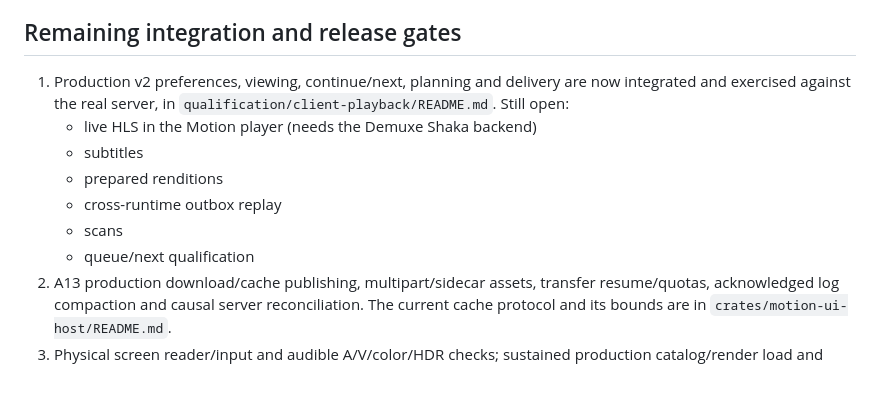
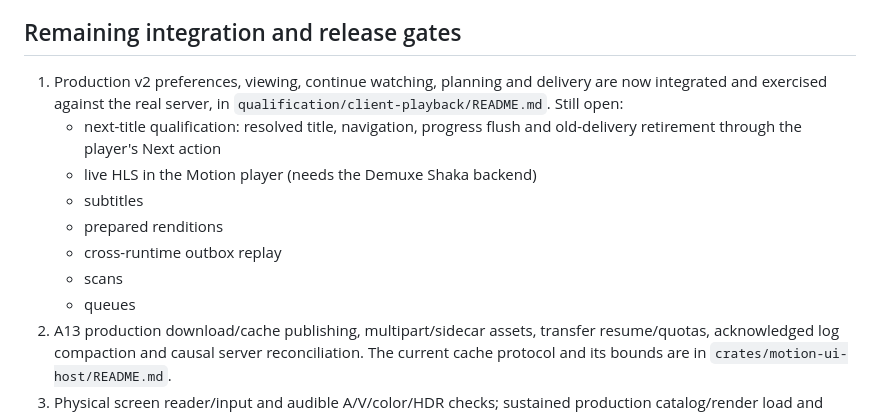
Before and after one commit to Jagalite/motion, a Markdown page: qualification/desktop/A11-A12-status.md, the part around the change. Rendered like a GitHub page; blank space fills up the shorter version.

```diff
--- a/qualification/desktop/A11-A12-status.md
+++ b/qualification/desktop/A11-A12-status.md
@@ -100,15 +100,17 @@ when external-volume launches stalled; no installed application was replaced.
 
 ## Remaining integration and release gates
 
-1. Production v2 preferences, viewing, continue/next, planning and delivery are now
-   integrated and exercised against the real server, in
+1. Production v2 preferences, viewing, continue watching, planning and delivery
+   are now integrated and exercised against the real server, in
    `qualification/client-playback/README.md`. Still open:
+   - next-title qualification: resolved title, navigation, progress flush and
+     old-delivery retirement through the player's Next action
    - live HLS in the Motion player (needs the Demuxe Shaka backend)
    - subtitles
    - prepared renditions
    - cross-runtime outbox replay
    - scans
-   - queue/next qualification
+   - queues
 2. A13 production download/cache publishing, multipart/sidecar assets, transfer
    resume/quotas, acknowledged log compaction and causal server reconciliation.
    The current cache protocol and its bounds are in `crates/motion-ui-host/README.md`.
```
Also changed, not shown: qualification/client-playback/README.md (+2 -0 lines).
